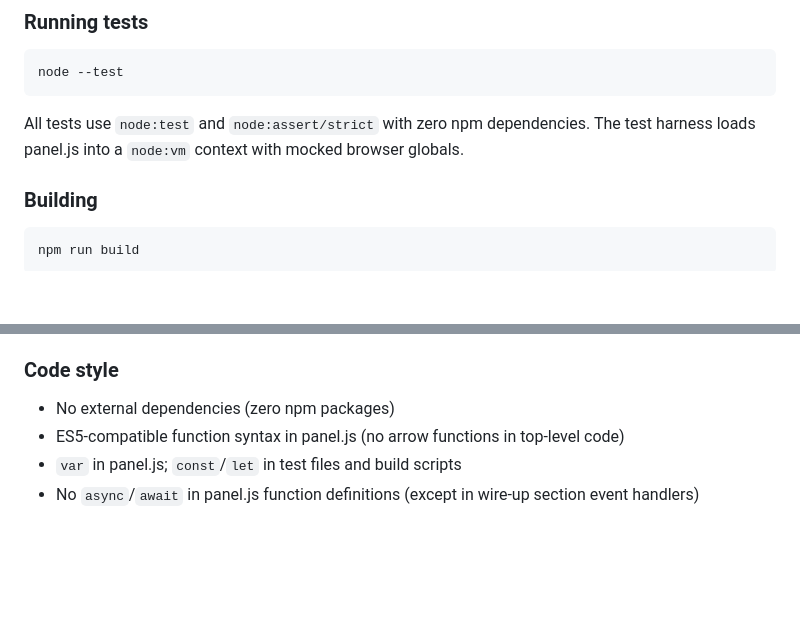
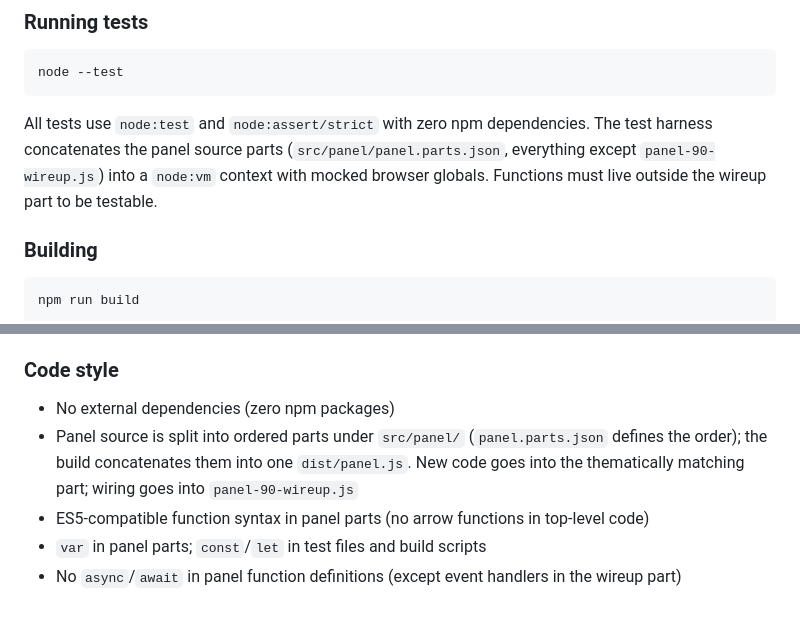
Before and after one commit to fski/flowlens, a Markdown page: CONTRIBUTING.md, 2 parts joined by grey strips. GitHub-like rendering; blank space fills up the shorter version.

````diff
--- a/CONTRIBUTING.md
+++ b/CONTRIBUTING.md
@@ -38,7 +38,7 @@ FlowLens makes zero network requests. All processing happens in the browser. No
 node --test
 ```
 
-All tests use `node:test` and `node:assert/strict` with zero npm dependencies. The test harness loads panel.js into a `node:vm` context with mocked browser globals.
+All tests use `node:test` and `node:assert/strict` with zero npm dependencies. The test harness concatenates the panel source parts (`src/panel/panel.parts.json`, everything except `panel-90-wireup.js`) into a `node:vm` context with mocked browser globals. Functions must live outside the wireup part to be testable.
 
 ### Building
 
@@ -59,6 +59,7 @@ The build must produce a bundle under 450K total. Check the build output for fil
 ### Code style
 
 - No external dependencies (zero npm packages)
-- ES5-compatible function syntax in panel.js (no arrow functions in top-level code)
-- `var` in panel.js; `const`/`let` in test files and build scripts
-- No `async`/`await` in panel.js function definitions (except in wire-up section event handlers)
+- Panel source is split into ordered parts under `src/panel/` (`panel.parts.json` defines the order); the build concatenates them into one `dist/panel.js`. New code goes into the thematically matching part; wiring goes into `panel-90-wireup.js`
+- ES5-compatible function syntax in panel parts (no arrow functions in top-level code)
+- `var` in panel parts; `const`/`let` in test files and build scripts
+- No `async`/`await` in panel function definitions (except event handlers in the wireup part)
````
Also changed, not shown: README.md (+3 -1 lines), docs/ARCHITECTURE.md (+21 -10 lines).
